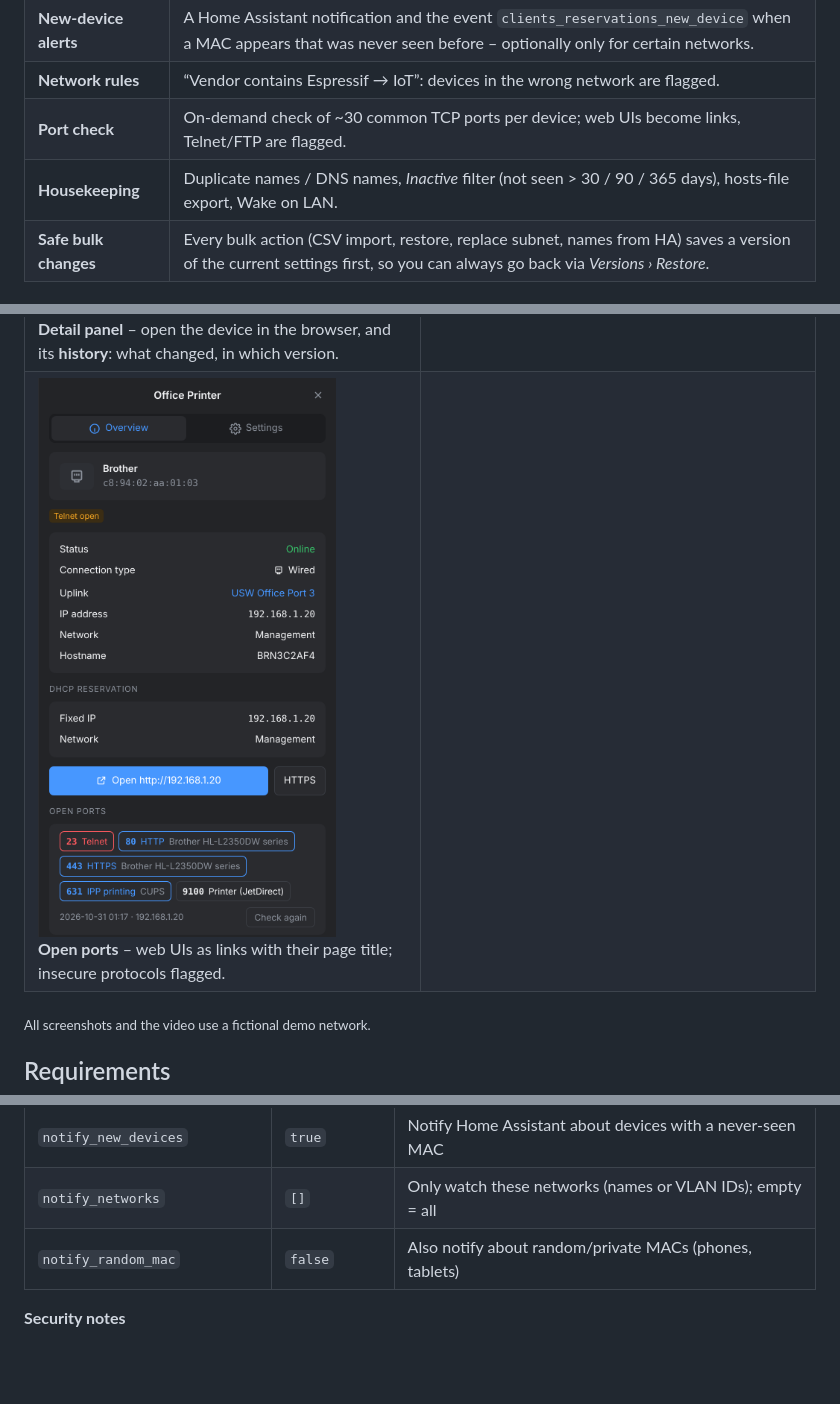
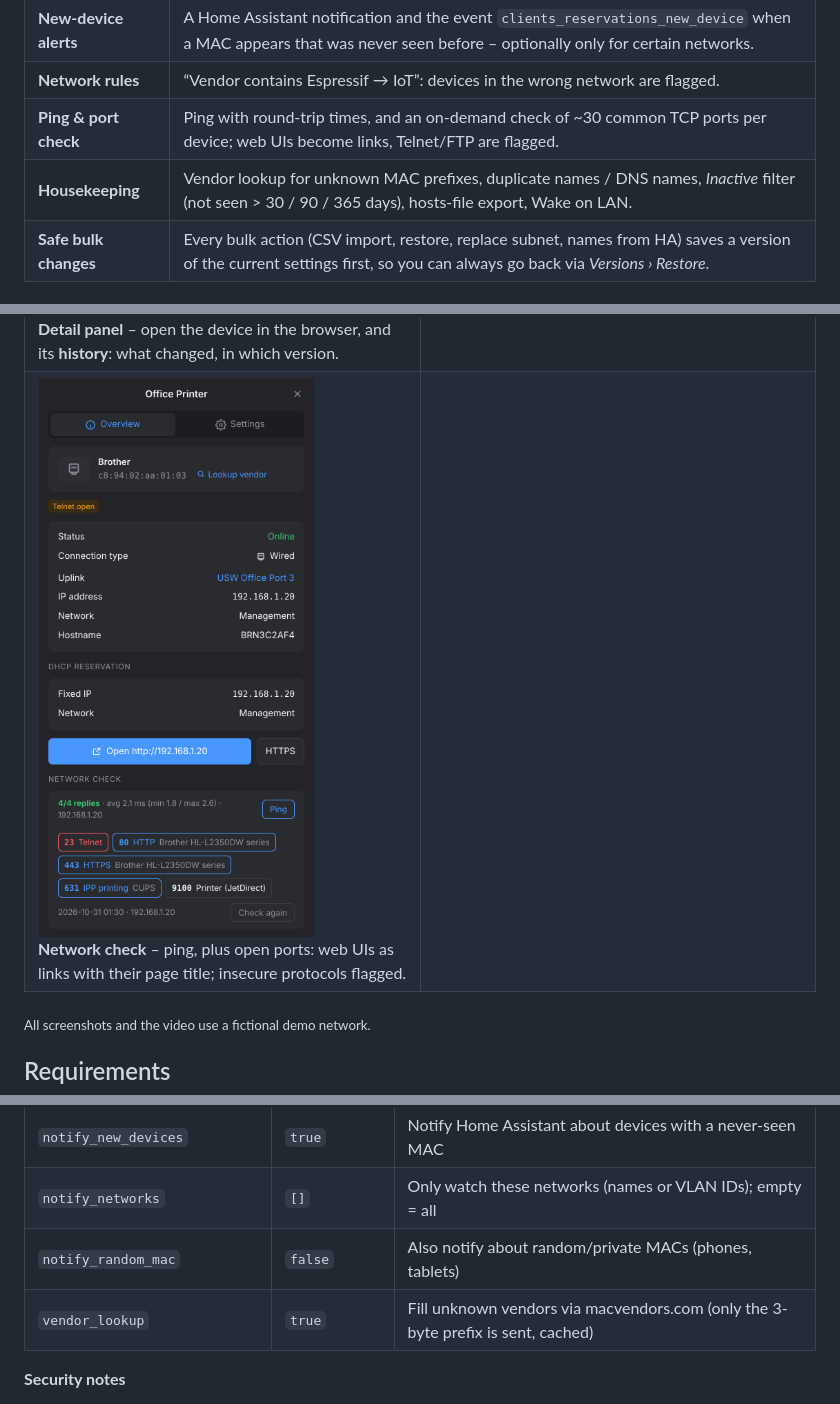
Before and after one commit to ha-unifi-friends/ha-ip-manager-unifi, a Markdown page: README.md, 3 parts joined by grey strips. Rendered like a GitHub page; pictures changed too: docs/screenshots/open-ports.png; blank space fills up the shorter version.

Commit message:
1.12.1: vendor lookup and ping
Co-Authored-By: Claude Opus 5.5 <noreply@anthropic.com>
Claude-Session: https://claude.ai/code/session_01Qq55cKasRq5dm39rxnrsJV

```diff
--- a/README.md
+++ b/README.md
@@ -37,8 +37,8 @@ versions you can compare and restore.
 | **IP plan** | Utilization per network (fixed / in pool / dynamic / free outside the pool) and an address grid that shows conflicts at a glance. Click a free address to reserve it. |
 | **New-device alerts** | A Home Assistant notification and the event `clients_reservations_new_device` when a MAC appears that was never seen before – optionally only for certain networks. |
 | **Network rules** | “Vendor contains Espressif → IoT”: devices in the wrong network are flagged. |
-| **Port check** | On-demand check of ~30 common TCP ports per device; web UIs become links, Telnet/FTP are flagged. |
-| **Housekeeping** | Duplicate names / DNS names, *Inactive* filter (not seen > 30 / 90 / 365 days), hosts-file export, Wake on LAN. |
+| **Ping & port check** | Ping with round-trip times, and an on-demand check of ~30 common TCP ports per device; web UIs become links, Telnet/FTP are flagged. |
+| **Housekeeping** | Vendor lookup for unknown MAC prefixes, duplicate names / DNS names, *Inactive* filter (not seen > 30 / 90 / 365 days), hosts-file export, Wake on LAN. |
 | **Safe bulk changes** | Every bulk action (CSV import, restore, replace subnet, names from HA) saves a version of the current settings first, so you can always go back via *Versions › Restore*. |
 
 ## Screenshots
@@ -72,7 +72,7 @@ versions you can compare and restore.
     <td valign="top"><img src="docs/screenshots/network-rules.png" alt="Network rules"><br><b>Network rules</b> – which devices belong in which network; violations show up as issues.</td>
   </tr>
   <tr>
-    <td valign="top"><img src="docs/screenshots/open-ports.png" alt="Open ports"><br><b>Open ports</b> – web UIs as links with their page title; insecure protocols flagged.</td>
+    <td valign="top"><img src="docs/screenshots/open-ports.png" alt="Open ports"><br><b>Network check</b> – ping, plus open ports: web UIs as links with their page title; insecure protocols flagged.</td>
     <td valign="top"></td>
   </tr>
 </table>
@@ -106,6 +106,7 @@ versions you can compare and restore.
 | `notify_new_devices` | `true` | Notify Home Assistant about devices with a never-seen MAC |
 | `notify_networks` | `[]` | Only watch these networks (names or VLAN IDs); empty = all |
 | `notify_random_mac` | `false` | Also notify about random/private MACs (phones, tablets) |
+| `vendor_lookup` | `true` | Fill unknown vendors via macvendors.com (only the 3-byte prefix is sent, cached) |
 
 **Security notes**
 
```
Also changed, not shown: dhcp_reservations/CHANGELOG.md (+5 -0 lines), dhcp_reservations/DOCS.md (+3 -0 lines), 4 other files.
